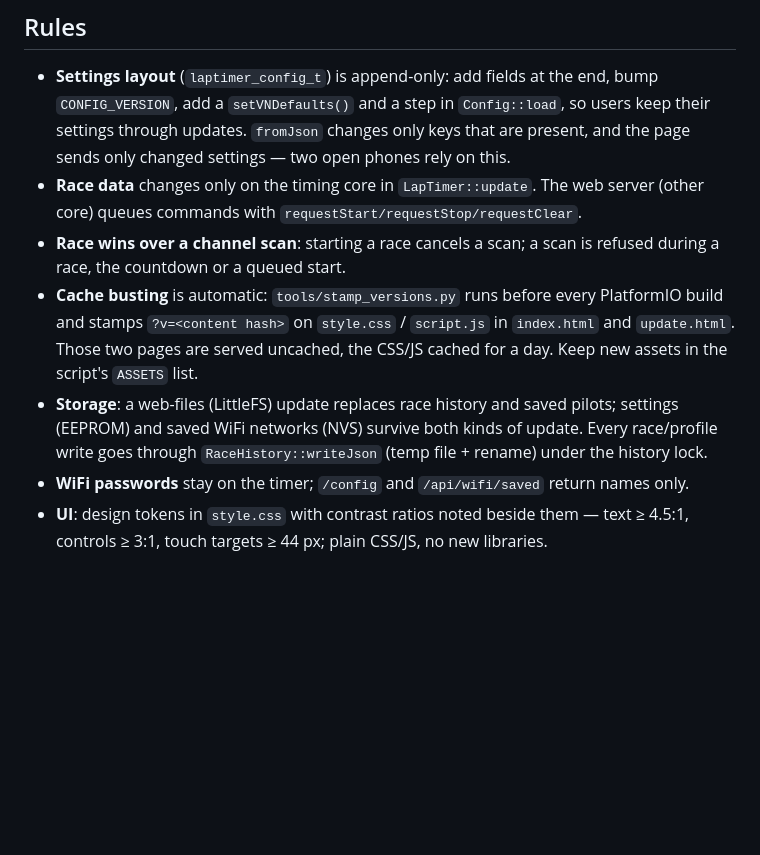
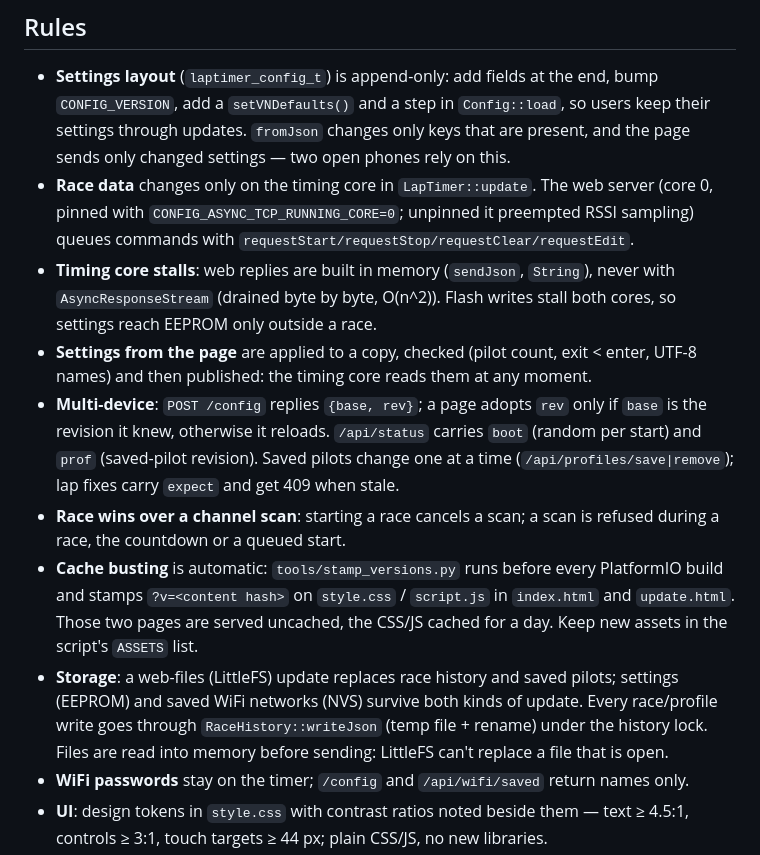
Before and after one commit to juricabi/LapTimer, a Markdown page: CLAUDE.md, the part around the change. GitHub-like rendering; blank space fills up the shorter version.

Commit message:
CLAUDE.md: core pinning, in-memory replies, multi-device contract
Co-Authored-By: Claude Opus 5.5 (1M context) <noreply@anthropic.com>

```diff
--- a/CLAUDE.md
+++ b/CLAUDE.md
@@ -28,8 +28,18 @@ Every change goes through all steps; a step is done when its check passes.
   `CONFIG_VERSION`, add a `setVNDefaults()` and a step in `Config::load`, so users keep their
   settings through updates. `fromJson` changes only keys that are present, and the page sends
   only changed settings — two open phones rely on this.
-- **Race data** changes only on the timing core in `LapTimer::update`. The web server (other
-  core) queues commands with `requestStart/requestStop/requestClear`.
+- **Race data** changes only on the timing core in `LapTimer::update`. The web server (core 0,
+  pinned with `CONFIG_ASYNC_TCP_RUNNING_CORE=0`; unpinned it preempted RSSI sampling) queues
+  commands with `requestStart/requestStop/requestClear/requestEdit`.
+- **Timing core stalls**: web replies are built in memory (`sendJson`, `String`), never with
+  `AsyncResponseStream` (drained byte by byte, O(n^2)). Flash writes stall both cores, so
+  settings reach EEPROM only outside a race.
+- **Settings from the page** are applied to a copy, checked (pilot count, exit < enter, UTF-8
+  names) and then published: the timing core reads them at any moment.
+- **Multi-device**: `POST /config` replies `{base, rev}`; a page adopts `rev` only if `base` is
+  the revision it knew, otherwise it reloads. `/api/status` carries `boot` (random per start)
+  and `prof` (saved-pilot revision). Saved pilots change one at a time
+  (`/api/profiles/save|remove`); lap fixes carry `expect` and get 409 when stale.
 - **Race wins over a channel scan**: starting a race cancels a scan; a scan is refused during
   a race, the countdown or a queued start.
 - **Cache busting** is automatic: `tools/stamp_versions.py` runs before every PlatformIO build
@@ -39,6 +49,7 @@ Every change goes through all steps; a step is done when its check passes.
 - **Storage**: a web-files (LittleFS) update replaces race history and saved pilots; settings
   (EEPROM) and saved WiFi networks (NVS) survive both kinds of update. Every race/profile
   write goes through `RaceHistory::writeJson` (temp file + rename) under the history lock.
+  Files are read into memory before sending: LittleFS can't replace a file that is open.
 - **WiFi passwords** stay on the timer; `/config` and `/api/wifi/saved` return names only.
 - **UI**: design tokens in `style.css` with contrast ratios noted beside them — text ≥ 4.5:1,
   controls ≥ 3:1, touch targets ≥ 44 px; plain CSS/JS, no new libraries.
```
